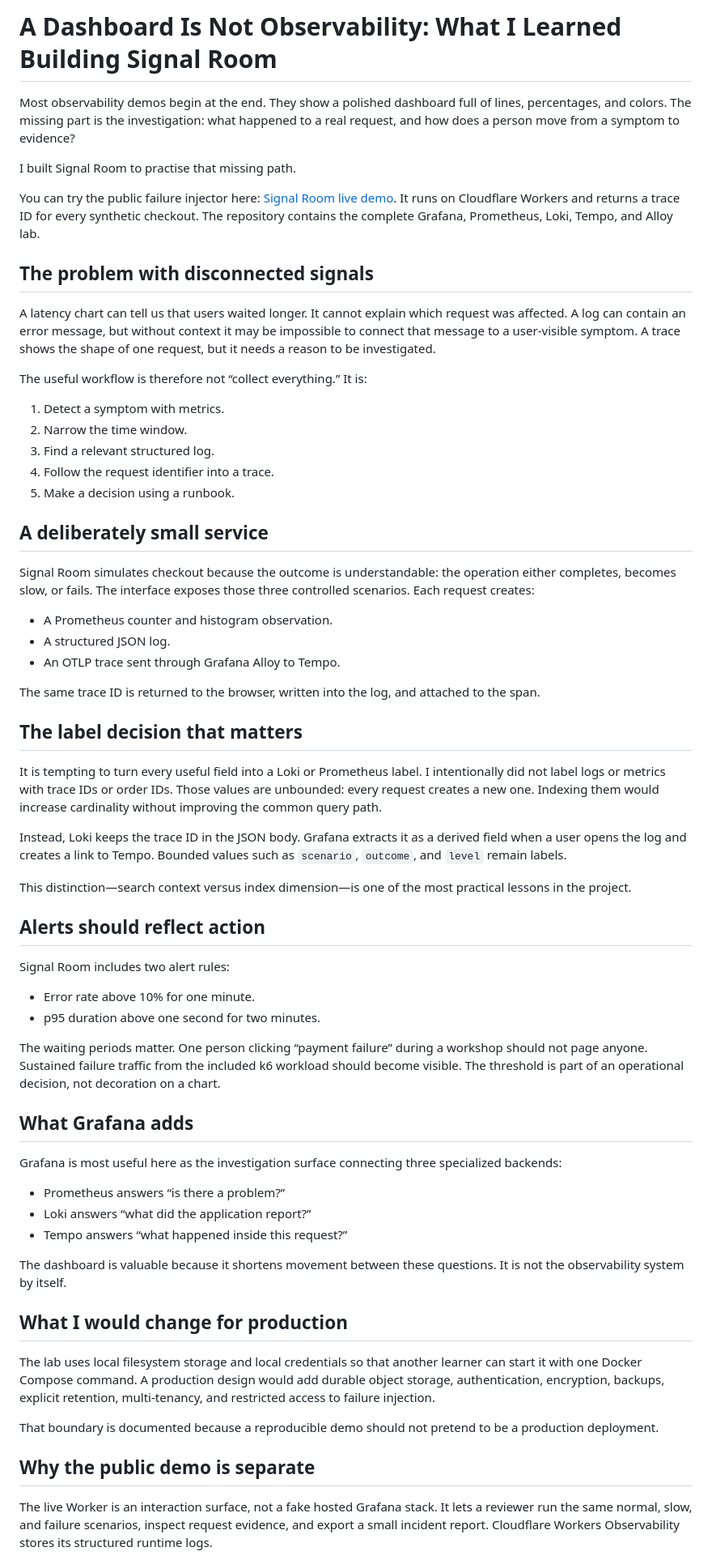
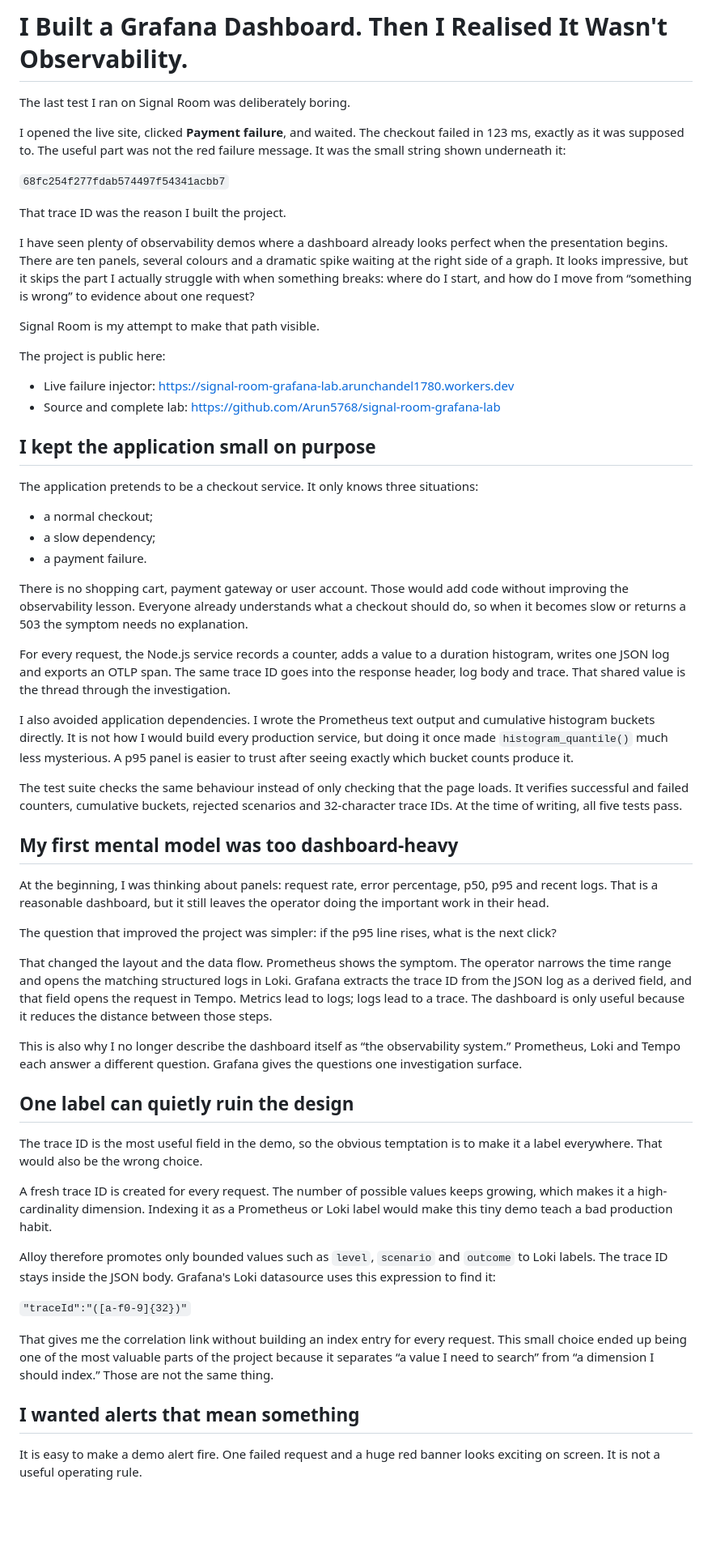
Before and after one commit to Arun5768/signal-room-grafana-lab, a Markdown page: docs/medium-article-draft.md, the part around one of its changes. Shown at 81% size. Rendered like a GitHub page; blank space fills up the shorter version.

Commit message:
docs: rewrite observability article from build experience

```diff
--- a/docs/medium-article-draft.md
+++ b/docs/medium-article-draft.md
@@ -1,67 +1,61 @@
-# A Dashboard Is Not Observability: What I Learned Building Signal Room
+# I Built a Grafana Dashboard. Then I Realised It Wasn't Observability.
 
-Most observability demos begin at the end. They show a polished dashboard full of lines, percentages, and colors. The missing part is the investigation: what happened to a real request, and how does a person move from a symptom to evidence?
+The last test I ran on Signal Room was deliberately boring.
 
-I built Signal Room to practise that missing path.
+I opened the live site, clicked **Payment failure**, and waited. The checkout failed in 123 ms, exactly as it was supposed to. The useful part was not the red failure message. It was the small string shown underneath it:
 
-You can try the public failure injector here: [Signal Room live demo](https://signal-room-grafana-lab.arunchandel1780.workers.dev). It runs on Cloudflare Workers and returns a trace ID for every synthetic checkout. The repository contains the complete Grafana, Prometheus, Loki, Tempo, and Alloy lab.
+`68fc254f277fdab574497f54341acbb7`
 
-## The problem with disconnected signals
+That trace ID was the reason I built the project.
 
-A latency chart can tell us that users waited longer. It cannot explain which request was affected. A log can contain an error message, but without context it may be impossible to connect that message to a user-visible symptom. A trace shows the shape of one request, but it needs a reason to be investigated.
+I have seen plenty of observability demos where a dashboard already looks perfect when the presentation begins. There are ten panels, several colours and a dramatic spike waiting at the right side of a graph. It looks impressive, but it skips the part I actually struggle with when something breaks: where do I start, and how do I move from “something is wrong” to evidence about one request?
 
-The useful workflow is therefore not “collect everything.” It is:
+Signal Room is my attempt to make that path visible.
 
-1. Detect a symptom with metrics.
-2. Narrow the time window.
-3. Find a relevant structured log.
-4. Follow the request identifier into a trace.
-5. Make a decision using a runbook.
+The project is public here:
 
-## A deliberately small service
+- Live failure injector: <https://signal-room-grafana-lab.arunchandel1780.workers.dev>
+- Source and complete lab: <https://github.com/Arun5768/signal-room-grafana-lab>
 
-Signal Room simulates checkout because the outcome is understandable: the operation either completes, becomes slow, or fails. The interface exposes those three controlled scenarios. Each request creates:
+## I kept the application small on purpose
 
-- A Prometheus counter and histogram observation.
-- A structured JSON log.
-- An OTLP trace sent through Grafana Alloy to Tempo.
+The application pretends to be a checkout service. It only knows three situations:
 
-The same trace ID is returned to the browser, written into the log, and attached to the span.
+- a normal checkout;
+- a slow dependency;
+- a payment failure.
 
-## The label decision that matters
+There is no shopping cart, payment gateway or user account. Those would add code without improving the observability lesson. Everyone already understands what a checkout should do, so when it becomes slow or returns a 503 the symptom needs no explanation.
 
-It is tempting to turn every useful field into a Loki or Prometheus label. I intentionally did not label logs or metrics with trace IDs or order IDs. Those values are unbounded: every request creates a new one. Indexing them would increase cardinality without improving the common query path.
+For every request, the Node.js service records a counter, adds a value to a duration histogram, writes one JSON log and exports an OTLP span. The same trace ID goes into the response header, log body and trace. That shared value is the thread through the investigation.
 
-Instead, Loki keeps the trace ID in the JSON body. Grafana extracts it as a derived field when a user opens the log and creates a link to Tempo. Bounded values such as `scenario`, `outcome`, and `level` remain labels.
+I also avoided application dependencies. I wrote the Prometheus text output and cumulative histogram buckets directly. It is not how I would build every production service, but doing it once made `histogram_quantile()` much less mysterious. A p95 panel is easier to trust after seeing exactly which bucket counts produce it.
 
-This distinction—search context versus index dimension—is one of the most practical lessons in the project.
+The test suite checks the same behaviour instead of only checking that the page loads. It verifies successful and failed counters, cumulative buckets, rejected scenarios and 32-character trace IDs. At the time of writing, all five tests pass.
 
-## Alerts should reflect action
+## My first mental model was too dashboard-heavy
 
-Signal Room includes two alert rules:
+At the beginning, I was thinking about panels: request rate, error percentage, p50, p95 and recent logs. That is a reasonable dashboard, but it still leaves the operator doing the important work in their head.
 
-- Error rate above 10% for one minute.
-- p95 duration above one second for two minutes.
+The question that improved the project was simpler: if the p95 line rises, what is the next click?
 
-The waiting periods matter. One person clicking “payment failure” during a workshop should not page anyone. Sustained failure traffic from the included k6 workload should become visible. The threshold is part of an operational decision, not decoration on a chart.
+That changed the layout and the data flow. Prometheus shows the symptom. The operator narrows the time range and opens the matching structured logs in Loki. Grafana extracts the trace ID from the JSON log as a derived field, and that field opens the request in Tempo. Metrics lead to logs; logs lead to a trace. The dashboard is only useful because it reduces the distance between those steps.
 
-## What Grafana adds
+This is also why I no longer describe the dashboard itself as “the observability system.” Prometheus, Loki and Tempo each answer a different question. Grafana gives the questions one investigation surface.
 
-Grafana is most useful here as the investigation surface connecting three specialized backends:
+## One label can quietly ruin the design
 
-- Prometheus answers “is there a problem?”
-- Loki answers “what did the application report?”
-- Tempo answers “what happened inside this request?”
+The trace ID is the most useful field in the demo, so the obvious temptation is to make it a label everywhere. That would also be the wrong choice.
 
-The dashboard is valuable because it shortens movement between these questions. It is not the observability system by itself.
+A fresh trace ID is created for every request. The number of possible values keeps growing, which makes it a high-cardinality dimension. Indexing it as a Prometheus or Loki label would make this tiny demo teach a bad production habit.
 
-## What I would change for production
+Alloy therefore promotes only bounded values such as `level`, `scenario` and `outcome` to Loki labels. The trace ID stays inside the JSON body. Grafana's Loki datasource uses this expression to find it:
 
-The lab uses local filesystem storage and local credentials so that another learner can start it with one Docker Compose command. A production design would add durable object storage, authentication, encryption, backups, explicit retention, multi-tenancy, and restricted access to failure injection.
+`"traceId":"([a-f0-9]{32})"`
 
-That boundary is documented because a reproducible demo should not pretend to be a production deployment.
+That gives me the correlation link without building an index entry for every request. This small choice ended up being one of the most valuable parts of the project because it separates “a value I need to search” from “a dimension I should index.” Those are not the same thing.
 
-## Why the public demo is separate
+## I wanted alerts that mean something
 
-The live Worker is an interaction surface, not a fake hosted Grafana stack. It lets a reviewer run the same normal, slow, and failure scenarios, inspect request evidence, and export a small incident report. Cloudflare Workers Observability stores its structured runtime logs.
+It is easy to make a demo alert fire. One failed request and a huge red banner looks exciting on screen. It is not a useful operating rule.
 
```
Also changed, not shown: other parts of docs/medium-article-draft.md (+29 -5 lines).
